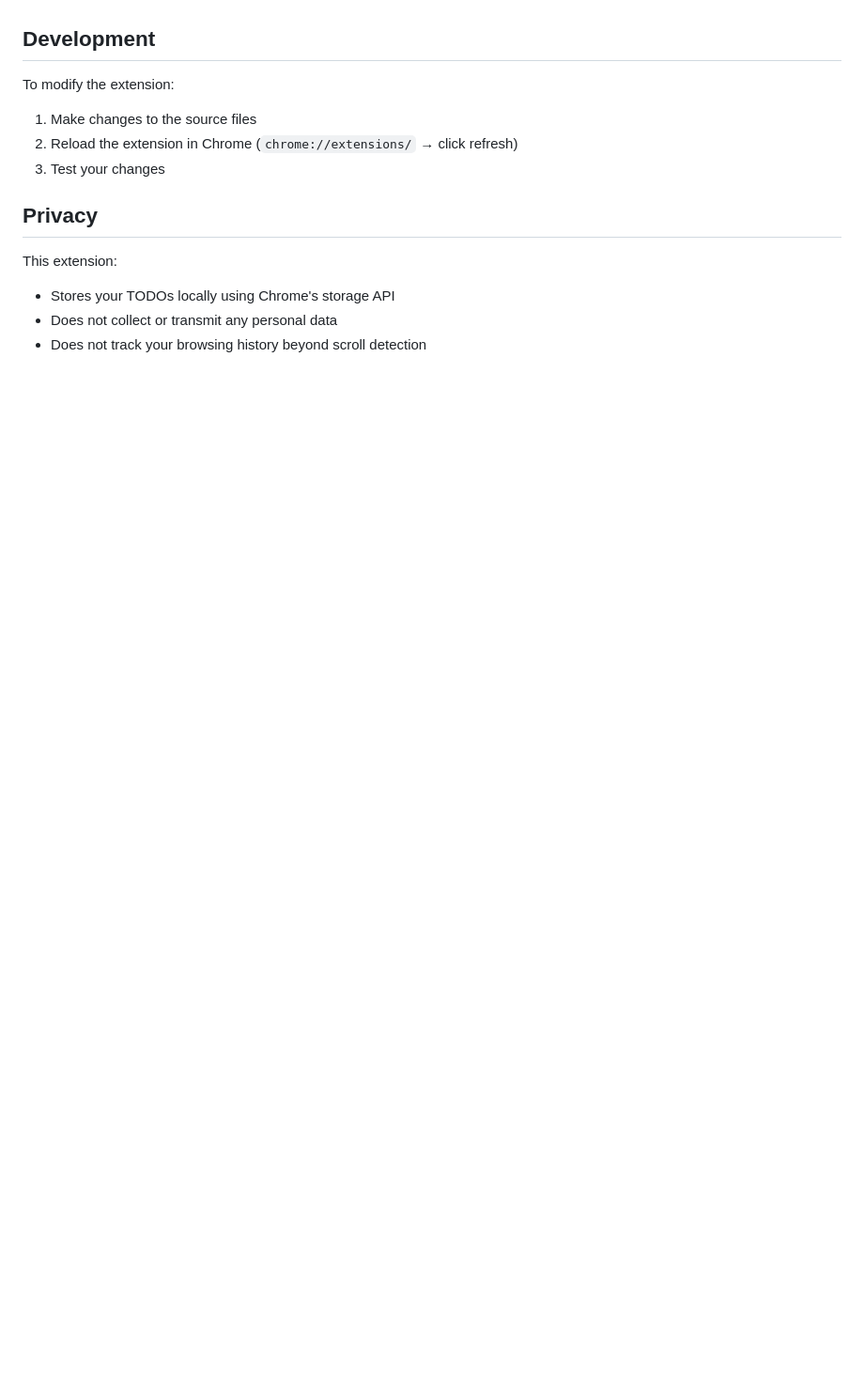
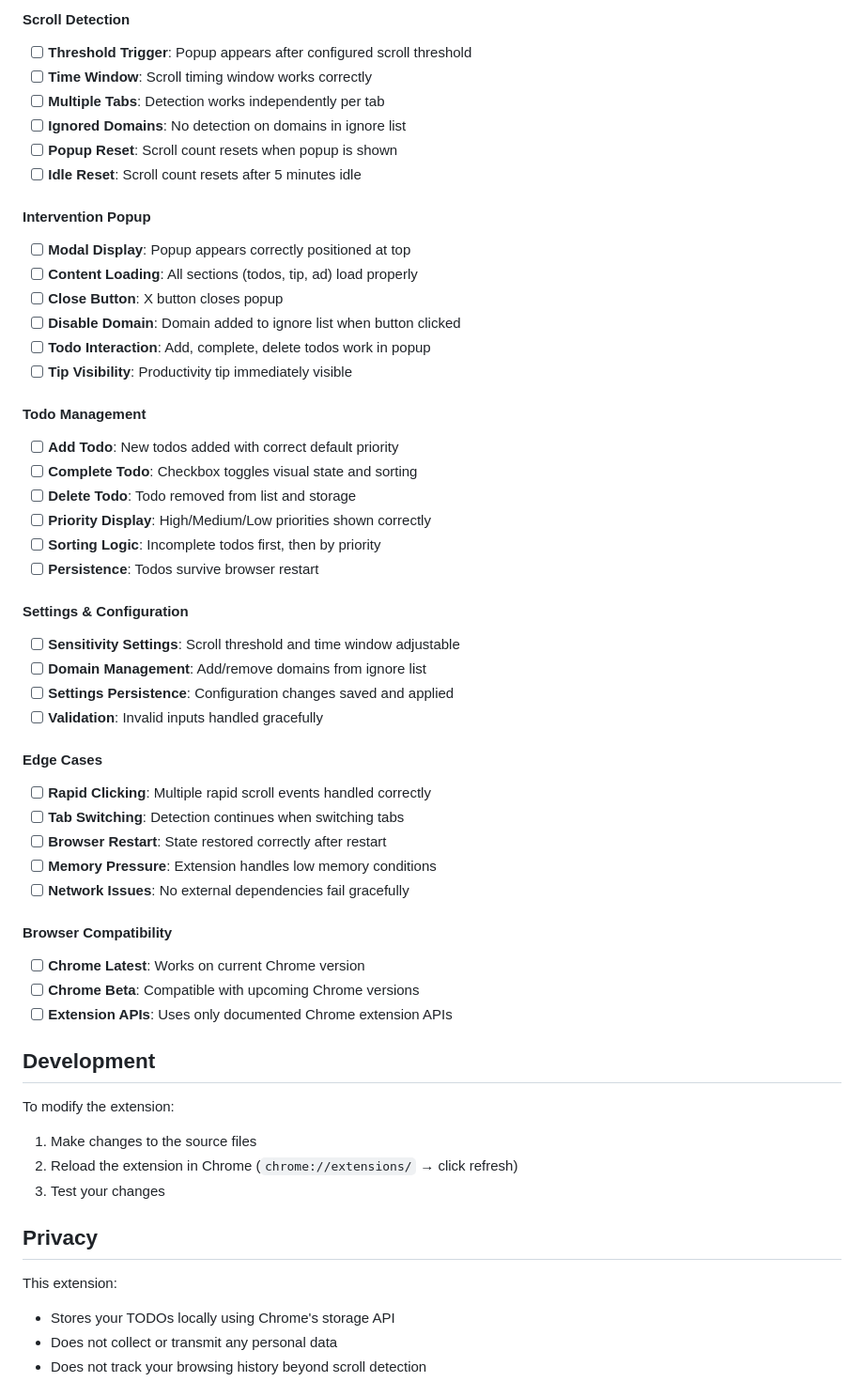
Before and after one commit to tanmatt/StopScrollingMindlessly, a Markdown page: README.md, the part around one of its changes. Shown at 94% size. Drawn GitHub-style; blank space fills up the shorter version.

```diff
--- a/README.md
+++ b/README.md
@@ -104,3 +165,44 @@ StopScrollingMindlessly/
+#### Scroll Detection
+- [ ] **Threshold Trigger**: Popup appears after configured scroll threshold
+- [ ] **Time Window**: Scroll timing window works correctly
+- [ ] **Multiple Tabs**: Detection works independently per tab
+- [ ] **Ignored Domains**: No detection on domains in ignore list
+- [ ] **Popup Reset**: Scroll count resets when popup is shown
+- [ ] **Idle Reset**: Scroll count resets after 5 minutes idle
+
+#### Intervention Popup
+- [ ] **Modal Display**: Popup appears correctly positioned at top
+- [ ] **Content Loading**: All sections (todos, tip, ad) load properly
+- [ ] **Close Button**: X button closes popup
+- [ ] **Disable Domain**: Domain added to ignore list when button clicked
+- [ ] **Todo Interaction**: Add, complete, delete todos work in popup
+- [ ] **Tip Visibility**: Productivity tip immediately visible
+
+#### Todo Management
+- [ ] **Add Todo**: New todos added with correct default priority
+- [ ] **Complete Todo**: Checkbox toggles visual state and sorting
+- [ ] **Delete Todo**: Todo removed from list and storage
+- [ ] **Priority Display**: High/Medium/Low priorities shown correctly
+- [ ] **Sorting Logic**: Incomplete todos first, then by priority
+- [ ] **Persistence**: Todos survive browser restart
+
+#### Settings & Configuration
+- [ ] **Sensitivity Settings**: Scroll threshold and time window adjustable
+- [ ] **Domain Management**: Add/remove domains from ignore list
+- [ ] **Settings Persistence**: Configuration changes saved and applied
+- [ ] **Validation**: Invalid inputs handled gracefully
+
+#### Edge Cases
+- [ ] **Rapid Clicking**: Multiple rapid scroll events handled correctly
+- [ ] **Tab Switching**: Detection continues when switching tabs
+- [ ] **Browser Restart**: State restored correctly after restart
+- [ ] **Memory Pressure**: Extension handles low memory conditions
+- [ ] **Network Issues**: No external dependencies fail gracefully
+
+#### Browser Compatibility
+- [ ] **Chrome Latest**: Works on current Chrome version
+- [ ] **Chrome Beta**: Compatible with upcoming Chrome versions
+- [ ] **Extension APIs**: Uses only documented Chrome extension APIs
 
 ## Development
 
```
Also changed, not shown: other parts of README.md (+90 -29 lines).
